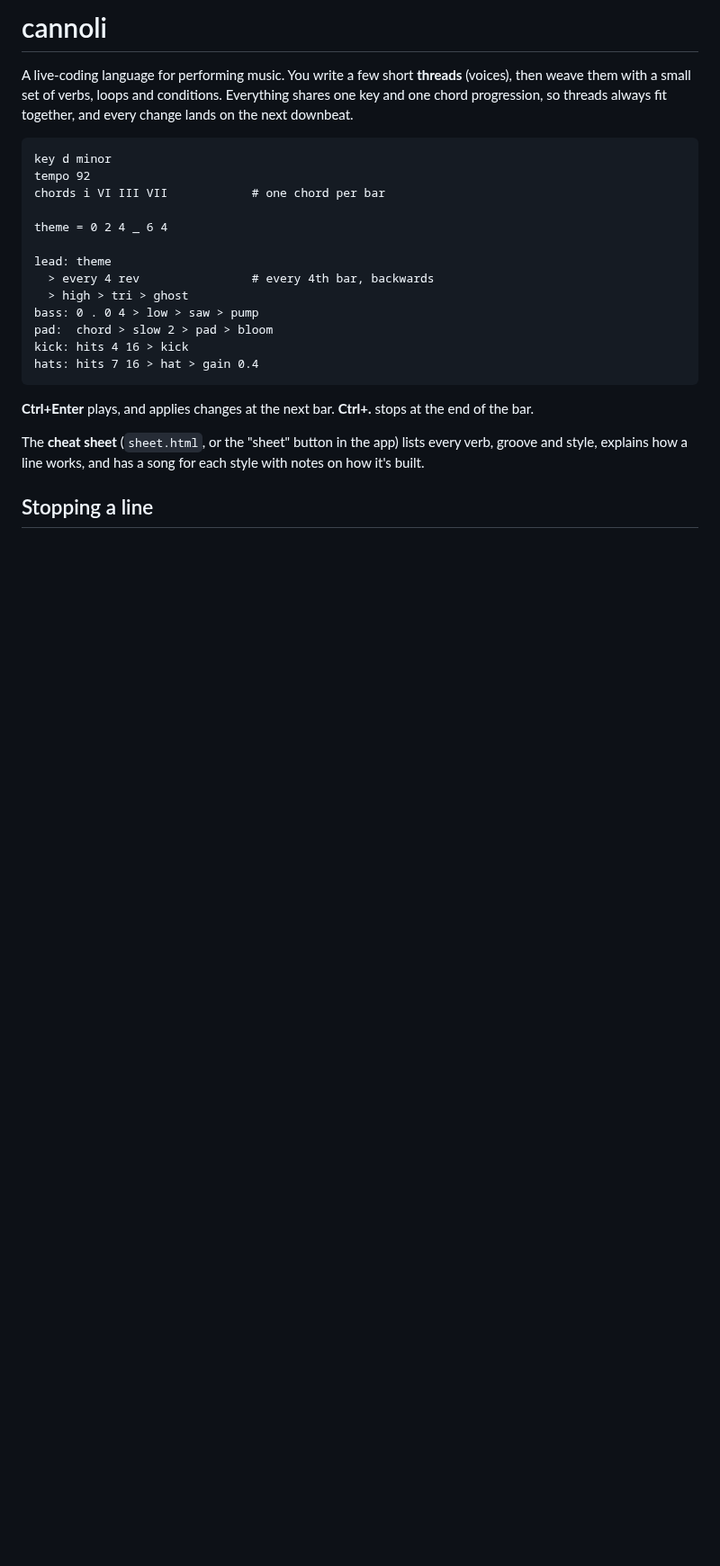
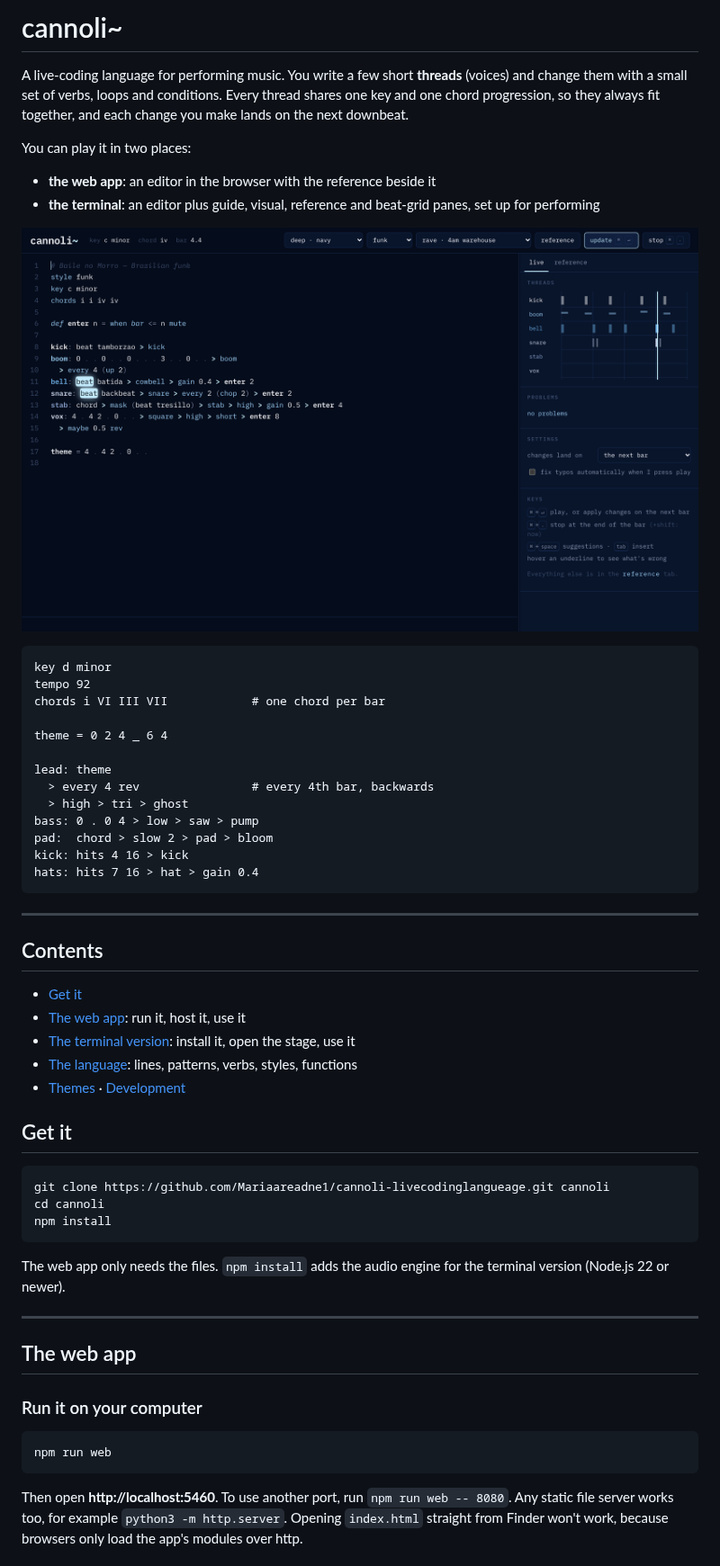
Before and after one commit to Mariaareadne1/cannoli-livecodinglangueage, a Markdown page: README.md, the part around one of its changes. Shown at 90% size. Rendered like a GitHub page; pictures changed too: docs/screenshots/web-editor.png (added); blank space fills up the shorter version.

````diff
--- a/README.md
+++ b/README.md
@@ -1,9 +1,16 @@
-# cannoli
+# cannoli~
 
 A live-coding language for performing music. You write a few short
-**threads** (voices), then weave them with a small set of verbs, loops and
-conditions. Everything shares one key and one chord progression, so threads
-always fit together, and every change lands on the next downbeat.
+**threads** (voices) and change them with a small set of verbs, loops and
+conditions. Every thread shares one key and one chord progression, so they
+always fit together, and each change you make lands on the next downbeat.
+
+You can play it in two places:
+
+- **the web app**: an editor in the browser with the reference beside it
+- **the terminal**: an editor plus guide, visual, reference and beat-grid panes, set up for performing
+
+![The web app: the editor, with the live panel showing what each thread plays](docs/screenshots/web-editor.png)
 
 ```
 key d minor
@@ -21,11 +28,39 @@ kick: hits 4 16 > kick
 hats: hits 7 16 > hat > gain 0.4
 ```
 
-**Ctrl+Enter** plays, and applies changes at the next bar. **Ctrl+.** stops
-at the end of the bar.
+---
 
-The **cheat sheet** (`sheet.html`, or the "sheet" button in the app) lists
-every verb, groove and style, explains how a line works, and has a song for
-each style with notes on how it's built.
+## Contents
 
-## Stopping a line
+- [Get it](#get-it)
+- [The web app](#the-web-app): run it, host it, use it
+- [The terminal version](#the-terminal-version): install it, open the stage, use it
+- [The language](#the-language): lines, patterns, verbs, styles, functions
+- [Themes](#themes) · [Development](#development)
+
+## Get it
+
+```bash
+git clone https://github.com/Mariaareadne1/cannoli-livecodinglangueage.git cannoli
+cd cannoli
+npm install
+```
+
+The web app only needs the files. `npm install` adds the audio engine for the
+terminal version (Node.js 22 or newer).
+
+---
+
+## The web app
+
+### Run it on your computer
+
+```bash
+npm run web
+```
+
+Then open **http://localhost:5460**. To use another port, run
+`npm run web -- 8080`. Any static file server works too, for example
+`python3 -m http.server`. Opening `index.html` straight from Finder won't
+work, because browsers only load the app's modules over http.
+
````
Also changed, not shown: other parts of README.md (+156 -49 lines), docs/screenshots/terminal-fill.png (added), docs/screenshots/terminal-stage.png (added), docs/screenshots/terminal-whole-line.png (added), docs/screenshots/web-fill.png (added), docs/screenshots/web-reference.png (added), 3 other files.
